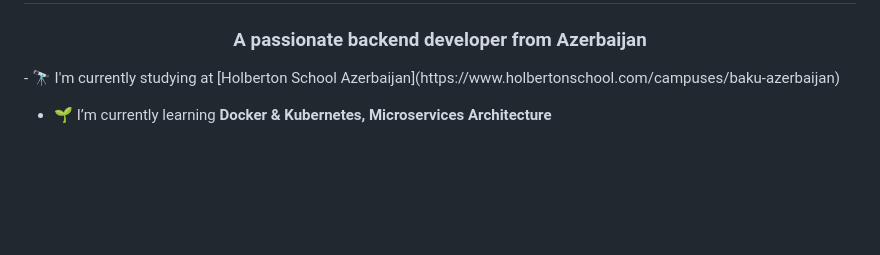
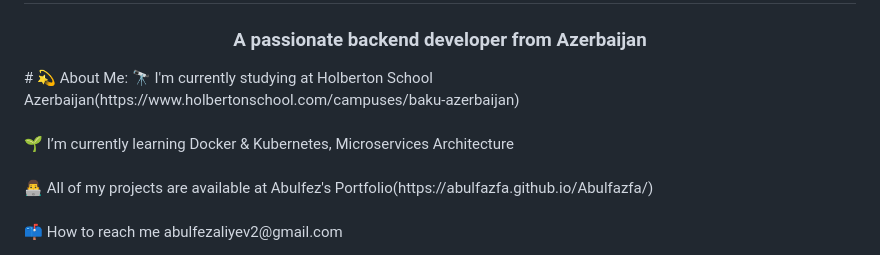
Before and after one commit to Abulfazfa/Abulfazfa, a Markdown page: README.md, the part around the change printed below. Rendered like a GitHub page; blank space fills up the shorter version.

```diff
--- a/README.md
+++ b/README.md
@@ -1,7 +1,7 @@
 [![MasterHead](https://i.pinimg.com/originals/50/70/f9/5070f9e7af565d1d16a3edfd7f53cd1e.png)](https://rishavchanda.io)
 <h1 align="center">Hi 👋, I'm Abulfez</h1>
 <h3 align="center">A passionate backend developer from Azerbaijan</h3>
-- 🔭 I'm currently studying at [Holberton School Azerbaijan](https://www.holbertonschool.com/campuses/baku-azerbaijan)
+# 💫 About Me:
+🔭 I'm currently studying at Holberton School Azerbaijan(https://www.holbertonschool.com/campuses/baku-azerbaijan)<br><br>🌱 I’m currently learning Docker & Kubernetes, Microservices Architecture<br><br>👨‍💻 All of my projects are available at Abulfez's Portfolio(https://abulfazfa.github.io/Abulfazfa/)<br><br>📫 How to reach me abulfezaliyev2@gmail.com
 
-- 🌱 I’m currently learning **Docker & Kubernetes, Microservices Architecture**
 
```
Also changed, not shown: other parts of README.md (+10 -13 lines).
